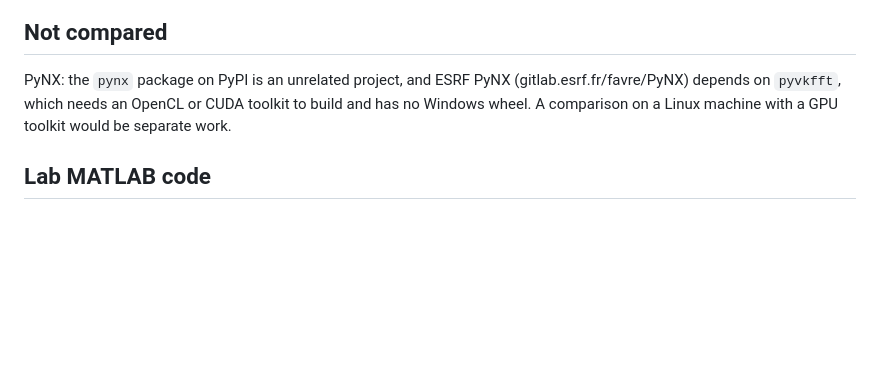
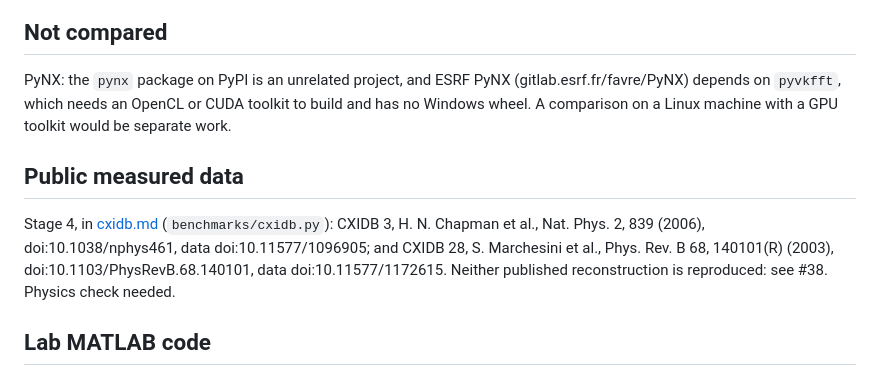
Before and after one commit to NaNIsaac/QoraPhase, a Markdown page: docs/benchmarks/ladder.md, the part around the change. Drawn GitHub-style; blank space fills up the shorter version.

```diff
--- a/docs/benchmarks/ladder.md
+++ b/docs/benchmarks/ladder.md
@@ -47,6 +47,10 @@ Generated by `benchmarks/ladder.py`; the method is in its docstring. Synthetic d
 
 PyNX: the `pynx` package on PyPI is an unrelated project, and ESRF PyNX (gitlab.esrf.fr/favre/PyNX) depends on `pyvkfft`, which needs an OpenCL or CUDA toolkit to build and has no Windows wheel. A comparison on a Linux machine with a GPU toolkit would be separate work.
 
+## Public measured data
+
+Stage 4, in [cxidb.md](cxidb.md) (`benchmarks/cxidb.py`): CXIDB 3, H. N. Chapman et al., Nat. Phys. 2, 839 (2006), doi:10.1038/nphys461, data doi:10.11577/1096905; and CXIDB 28, S. Marchesini et al., Phys. Rev. B 68, 140101(R) (2003), doi:10.1103/PhysRevB.68.140101, data doi:10.11577/1172615. Neither published reconstruction is reproduced: see #38. Physics check needed.
+
 ## Lab MATLAB code
 
 On one measured 3D dataset (`benchmarks/measured.py`, numbers in [measured.md](measured.md)), against one saved reconstruction from the lab MATLAB code: Fourier residual 0.297 for that reconstruction, 0.310 for the best of 10 QoraPhase starts; mutual error between the two 0.40, against a spread of 0.10 among QoraPhase's own starts. Physics check needed: these are the numbers only, read by the owner.
```
Also changed, not shown: README.md (+6 -0 lines), docs/benchmarks/cxidb.md (+32 -5 lines), docs/benchmarks/cxidb-28.png (added), 2 other files.
